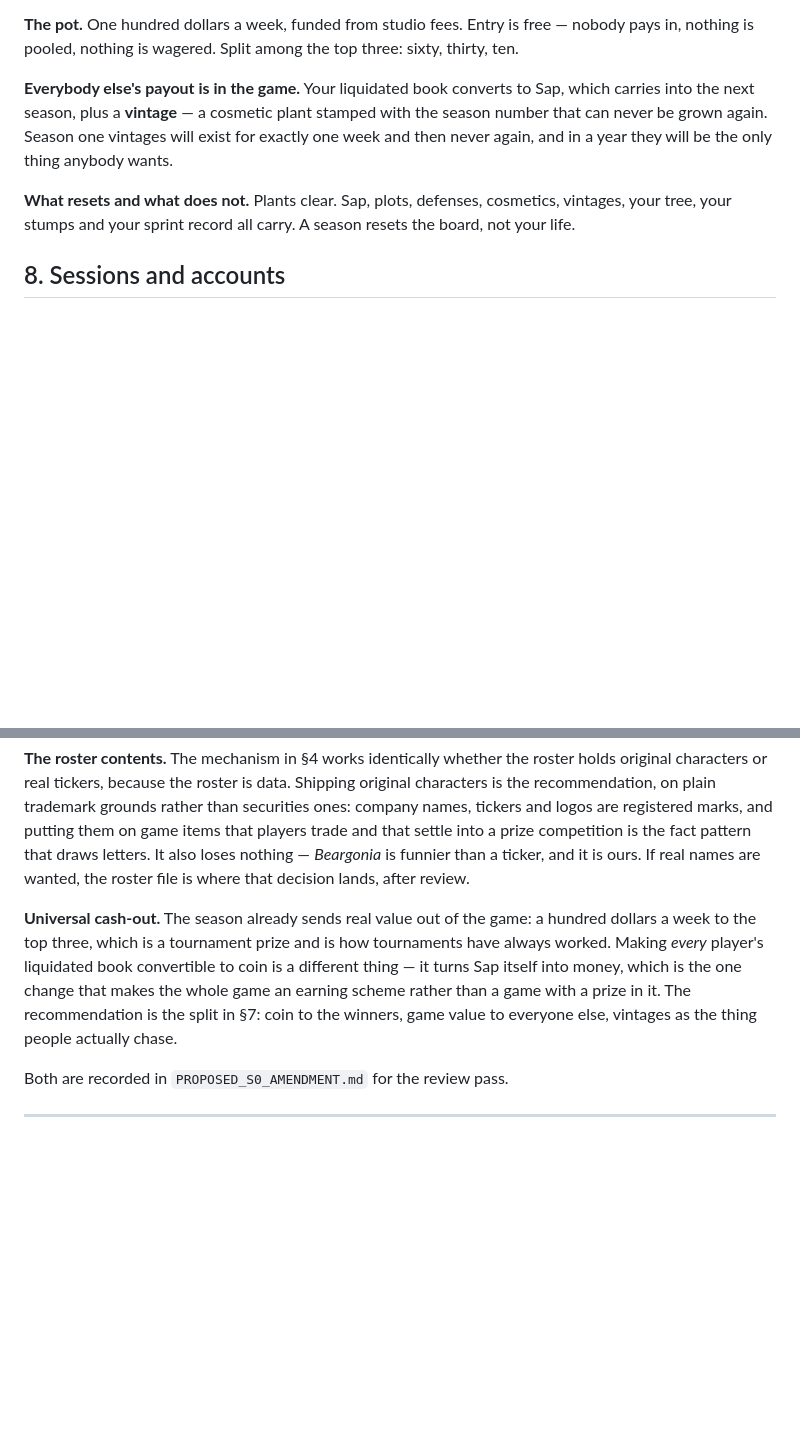
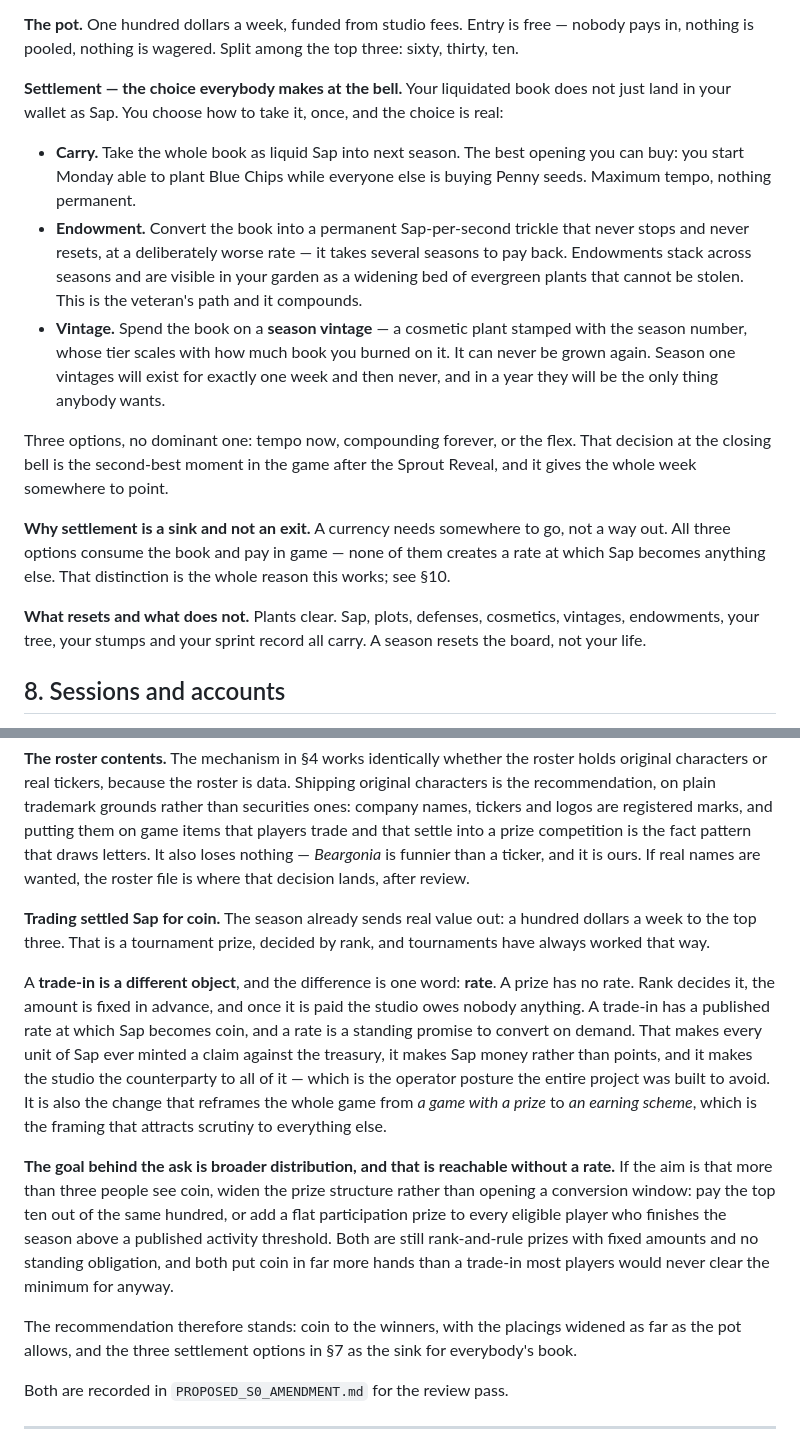
Before and after one commit to psiloceyeben/GardenWithELiza, a Markdown page: docs/GAME_DESIGN.md, 2 parts joined by grey strips. Rendered like a GitHub page; blank space fills up the shorter version.

Commit message:
docs: daily dividend, three-way season settlement, prize-vs-rate
Daily dividend: holding pays every day at the Dividend Fig in the plaza, scaled
by the same holding ladder as plot count, with a forgiving streak multiplier.
Paid in Sap, seeds and cosmetic rolls - things that make the garden better,
nothing convertible. It lands at a fixed place in the world, so the retention
mechanic also makes a crowd next to sixteen unlocked gardens.

Settlement at the closing bell becomes a real choice: Carry the book as liquid
Sap for tempo, Endowment it into a permanent Sap/sec trickle at a worse rate
that compounds across seasons, or burn it on a season vintage whose tier scales
with the spend. All three consume the book and pay in game.

Section 10 now names the actual distinction on cash-out: a prize has no rate, a
trade-in does, and a rate is a standing obligation that turns Sap into money and
the studio into its counterparty. Offers the alternative that meets the real
goal - widen the placings, or add a participation prize - rather than opening a
conversion window.

Co-Authored-By: Claude Opus 5 <noreply@anthropic.com>

```diff
--- a/docs/GAME_DESIGN.md
+++ b/docs/GAME_DESIGN.md
@@ -212,14 +245,32 @@ is no time left to regrow it.
 pays in, nothing is pooled, nothing is wagered. Split among the top three: sixty, thirty,
 ten.
 
-**Everybody else's payout is in the game.** Your liquidated book converts to Sap, which
-carries into the next season, plus a **vintage** — a cosmetic plant stamped with the season
-number that can never be grown again. Season one vintages will exist for exactly one week
-and then never again, and in a year they will be the only thing anybody wants.
+**Settlement — the choice everybody makes at the bell.** Your liquidated book does not just
+land in your wallet as Sap. You choose how to take it, once, and the choice is real:
+
+- **Carry.** Take the whole book as liquid Sap into next season. The best opening you can
+  buy: you start Monday able to plant Blue Chips while everyone else is buying Penny seeds.
+  Maximum tempo, nothing permanent.
+- **Endowment.** Convert the book into a permanent Sap-per-second trickle that never stops
+  and never resets, at a deliberately worse rate — it takes several seasons to pay back.
+  Endowments stack across seasons and are visible in your garden as a widening bed of
+  evergreen plants that cannot be stolen. This is the veteran's path and it compounds.
+- **Vintage.** Spend the book on a **season vintage** — a cosmetic plant stamped with the
+  season number, whose tier scales with how much book you burned on it. It can never be
+  grown again. Season one vintages will exist for exactly one week and then never, and in a
+  year they will be the only thing anybody wants.
+
+Three options, no dominant one: tempo now, compounding forever, or the flex. That decision
+at the closing bell is the second-best moment in the game after the Sprout Reveal, and it
+gives the whole week somewhere to point.
+
+**Why settlement is a sink and not an exit.** A currency needs somewhere to go, not a way
+out. All three options consume the book and pay in game — none of them creates a rate at
+which Sap becomes anything else. That distinction is the whole reason this works; see §10.
 
 **What resets and what does not.** Plants clear. Sap, plots, defenses, cosmetics, vintages,
-your tree, your stumps and your sprint record all carry. A season resets the board, not
-your life.
+endowments, your tree, your stumps and your sprint record all carry. A season resets the
+board, not your life.
 
 ## 8. Sessions and accounts
 
@@ -258,13 +309,29 @@ players trade and that settle into a prize competition is the fact pattern that
 letters. It also loses nothing — *Beargonia* is funnier than a ticker, and it is ours. If
 real names are wanted, the roster file is where that decision lands, after review.
 
-**Universal cash-out.** The season already sends real value out of the game: a hundred
-dollars a week to the top three, which is a tournament prize and is how tournaments have
-always worked. Making *every* player's liquidated book convertible to coin is a different
-thing — it turns Sap itself into money, which is the one change that makes the whole game
-an earning scheme rather than a game with a prize in it. The recommendation is the split in
-§7: coin to the winners, game value to everyone else, vintages as the thing people actually
-chase.
+**Trading settled Sap for coin.** The season already sends real value out: a hundred
+dollars a week to the top three. That is a tournament prize, decided by rank, and
+tournaments have always worked that way.
+
+A **trade-in is a different object**, and the difference is one word: **rate**. A prize has
+no rate. Rank decides it, the amount is fixed in advance, and once it is paid the studio
+owes nobody anything. A trade-in has a published rate at which Sap becomes coin, and a rate
+is a standing promise to convert on demand. That makes every unit of Sap ever minted a
+claim against the treasury, it makes Sap money rather than points, and it makes the studio
+the counterparty to all of it — which is the operator posture the entire project was built
+to avoid. It is also the change that reframes the whole game from *a game with a prize* to
+*an earning scheme*, which is the framing that attracts scrutiny to everything else.
+
+**The goal behind the ask is broader distribution, and that is reachable without a rate.**
+If the aim is that more than three people see coin, widen the prize structure rather than
+opening a conversion window: pay the top ten out of the same hundred, or add a flat
+participation prize to every eligible player who finishes the season above a published
+activity threshold. Both are still rank-and-rule prizes with fixed amounts and no standing
+obligation, and both put coin in far more hands than a trade-in most players would never
+clear the minimum for anyway.
+
+The recommendation therefore stands: coin to the winners, with the placings widened as far
+as the pot allows, and the three settlement options in §7 as the sink for everybody's book.
 
 Both are recorded in `PROPOSED_S0_AMENDMENT.md` for the review pass.
 
```
Also changed, not shown: other parts of docs/GAME_DESIGN.md (+33 -0 lines).
